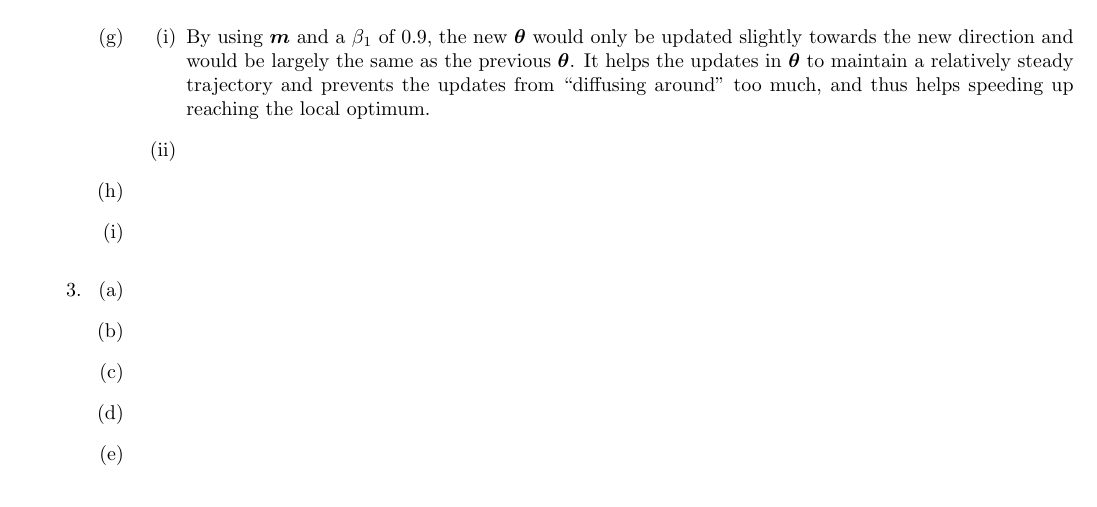
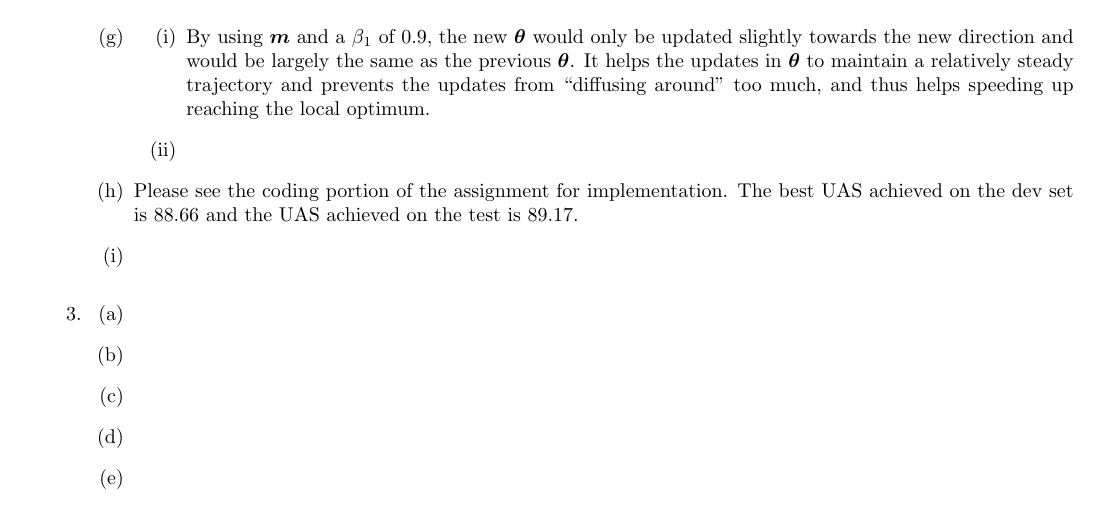
Before and after one commit to anthonyho/CS224N-assignments, a LaTeX problem sheet (assignment_2/writeup/ps2.tex): part of page 2 of 2, cut so that both start at the same text. Compiled offline with pdfLaTeX.

Commit message:
add q2(h)

```diff
--- a/assignment_2/writeup/ps2.tex
+++ b/assignment_2/writeup/ps2.tex
@@ -125,7 +125,9 @@
       \item
     \end{enumerate}
   %% Question 2(h)
-  \item
+  \item Please see the coding portion of the assignment for implementation.
+    The best UAS achieved on the dev set is 88.66
+    and the UAS achieved on the test is 89.17.
   %% Question 2(i)
   \item
   \end{enumerate}
```
Also changed, not shown: assignment_2/writeup/ps2.pdf.
